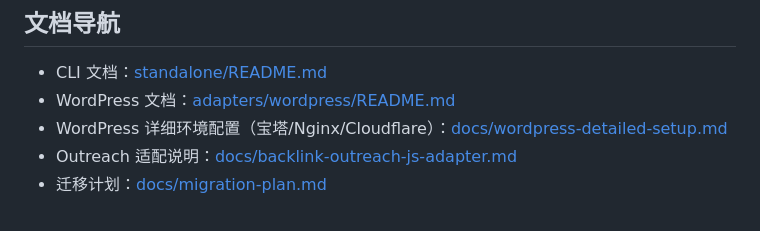
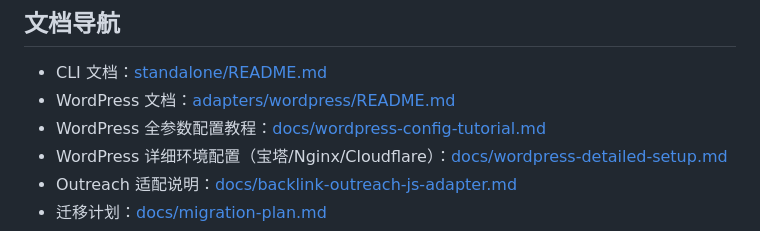
Before and after one commit to aronhy/geo-llms-toolkit, a Markdown page: README.md, the part around the change. Rendered like a GitHub page.

```diff
--- a/README.md
+++ b/README.md
@@ -101,6 +101,7 @@ CLI 命令组：
 
 - CLI 文档：[standalone/README.md](./standalone/README.md)
 - WordPress 文档：[adapters/wordpress/README.md](./adapters/wordpress/README.md)
+- WordPress 全参数配置教程：[docs/wordpress-config-tutorial.md](./docs/wordpress-config-tutorial.md)
 - WordPress 详细环境配置（宝塔/Nginx/Cloudflare）：[docs/wordpress-detailed-setup.md](./docs/wordpress-detailed-setup.md)
 - Outreach 适配说明：[docs/backlink-outreach-js-adapter.md](./docs/backlink-outreach-js-adapter.md)
 - 迁移计划：[docs/migration-plan.md](./docs/migration-plan.md)
```
Also changed, not shown: adapters/wordpress/README.md (+2 -0 lines), docs/wordpress-config-tutorial.md (added, +247 -0 lines).
